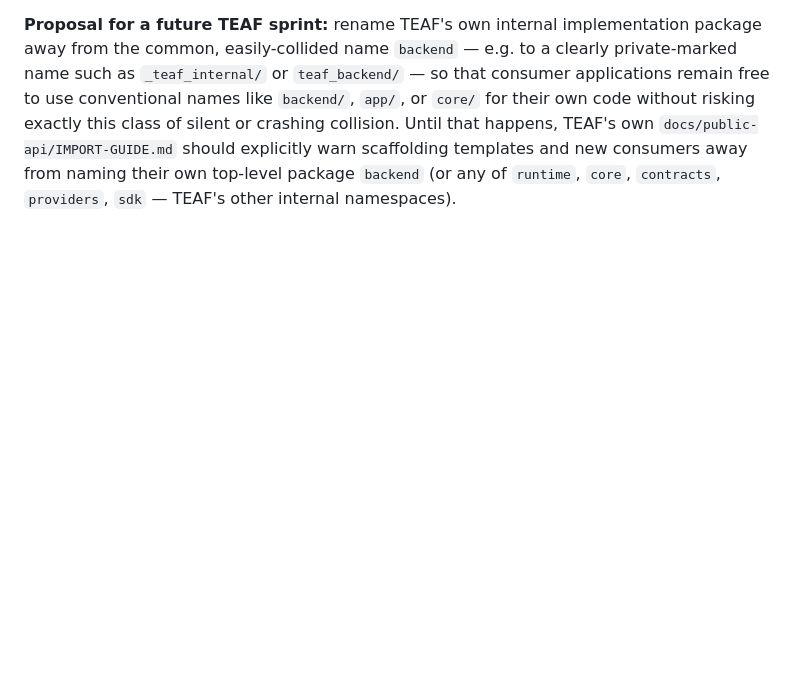
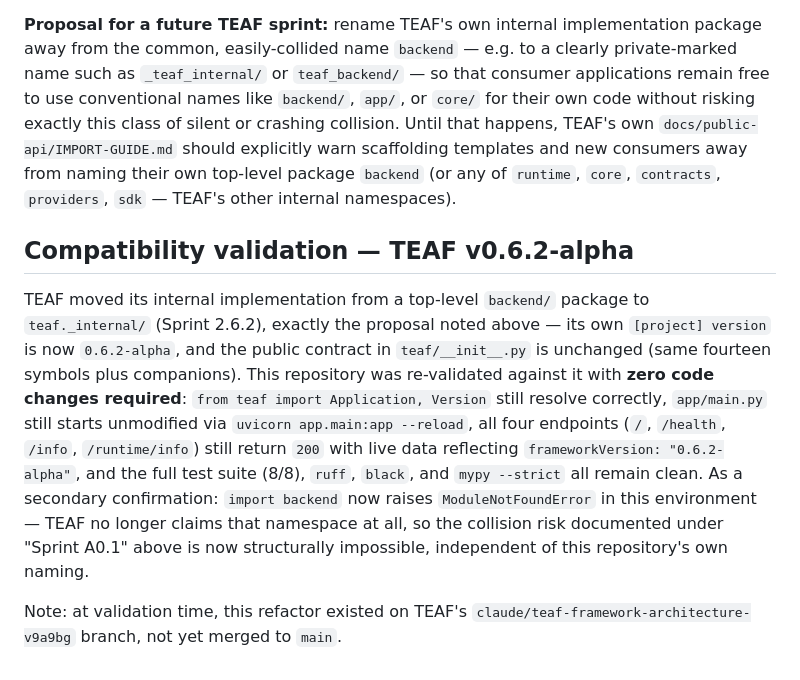
Before and after one commit to jesuscampam/teaf-reference-app, a Markdown page: docs/BOOTSTRAP.md, the part around the change. GitHub-like rendering; blank space fills up the shorter version.

Commit message:
Validate compatibility with TEAF v0.6.2-alpha (no code changes)
TEAF moved its internal backend/ package to teaf._internal/ (Sprint
2.6.2) — exactly the direction proposed in docs/BOOTSTRAP.md's Sprint
A0.1 section. Re-validated end-to-end against it: from teaf import
Application, Version resolve correctly, uvicorn app.main:app starts
unmodified, all four endpoints return 200 with live 0.6.2-alpha data,
full test suite (8/8) and ruff/black/mypy --strict all remain clean.
Zero application code needed to change. Documented the validation and
confirmed the backend/ naming collision risk is now structurally
impossible (TEAF no longer claims that namespace at all).

Co-Authored-By: Claude Sonnet 5 <noreply@anthropic.com>
Claude-Session: https://claude.ai/code/session_0197Ej5UBYFPsjGzeS2NDREj

```diff
--- a/docs/BOOTSTRAP.md
+++ b/docs/BOOTSTRAP.md
@@ -150,3 +150,25 @@ or crashing collision. Until that happens, TEAF's own
 templates and new consumers away from naming their own top-level
 package `backend` (or any of `runtime`, `core`, `contracts`,
 `providers`, `sdk` — TEAF's other internal namespaces).
+
+## Compatibility validation — TEAF v0.6.2-alpha
+
+TEAF moved its internal implementation from a top-level `backend/`
+package to `teaf._internal/` (Sprint 2.6.2), exactly the proposal noted
+above — its own `[project] version` is now `0.6.2-alpha`, and the
+public contract in `teaf/__init__.py` is unchanged (same fourteen
+symbols plus companions). This repository was re-validated against it
+with **zero code changes required**: `from teaf import Application,
+Version` still resolve correctly, `app/main.py` still starts unmodified
+via `uvicorn app.main:app --reload`, all four endpoints
+(`/`, `/health`, `/info`, `/runtime/info`) still return `200` with live
+data reflecting `frameworkVersion: "0.6.2-alpha"`, and the full test
+suite (8/8), `ruff`, `black`, and `mypy --strict` all remain clean. As a
+secondary confirmation: `import backend` now raises `ModuleNotFoundError`
+in this environment — TEAF no longer claims that namespace at all, so
+the collision risk documented under "Sprint A0.1" above is now
+structurally impossible, independent of this repository's own naming.
+
+Note: at validation time, this refactor existed on TEAF's
+`claude/teaf-framework-architecture-v9a9bg` branch, not yet merged to
+`main`.
```
